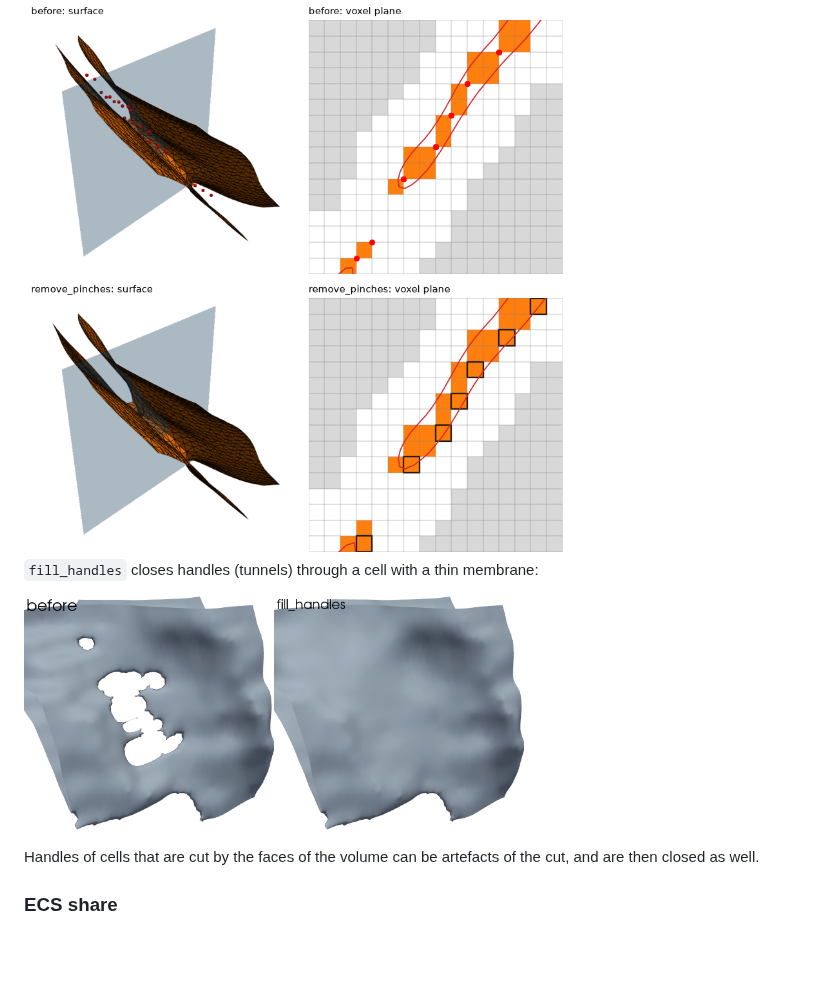
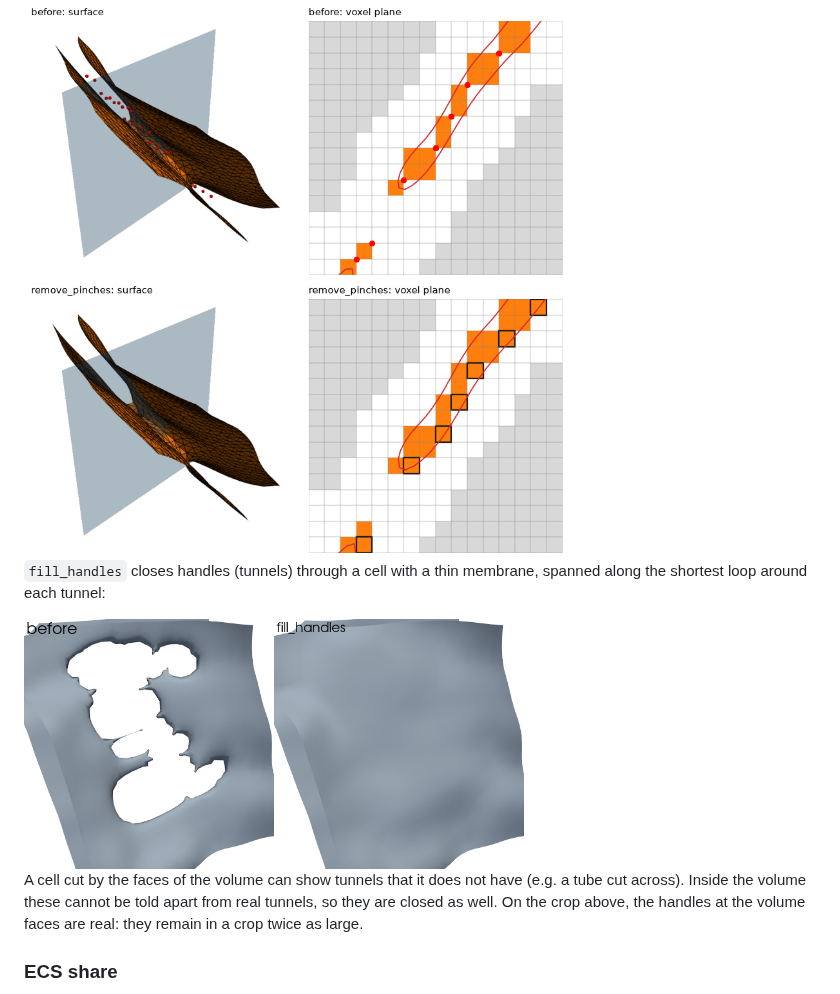
Before and after one commit to scientificcomputing/emimesh, a Markdown page: readme.md, the part around the change. Drawn GitHub-style; pictures changed too: images/handles.png; blank space fills up the shorter version.

```diff
--- a/readme.md
+++ b/readme.md
@@ -85,11 +85,11 @@ Voxels of a cell that touch only at an edge or corner (*pinches*) give non-manif
 
 <img src='images/pinches.png' width='700'>
 
-`fill_handles` closes handles (tunnels) through a cell with a thin membrane:
+`fill_handles` closes handles (tunnels) through a cell with a thin membrane, spanned along the shortest loop around each tunnel:
 
 <img src='images/handles.png' width='500'>
 
-Handles of cells that are cut by the faces of the volume can be artefacts of the cut, and are then closed as well.
+A cell cut by the faces of the volume can show tunnels that it does not have (e.g. a tube cut across). Inside the volume these cannot be told apart from real tunnels, so they are closed as well. On the crop above, the handles at the volume faces are real: they remain in a crop twice as large.
 
 ### ECS share
 With `surface: ecs_share`, all cell–ECS interfaces are moved by a common offset until the ECS takes that share of the volume. The bounding box is kept, and cells and gaps stay at least `ecs_min_width` thick. Below, the ECS share of a dense crop is lowered from 23 % to 18 % (right: zoomed region, with the voxel grid).
```
Also changed, not shown: 1 other file.
